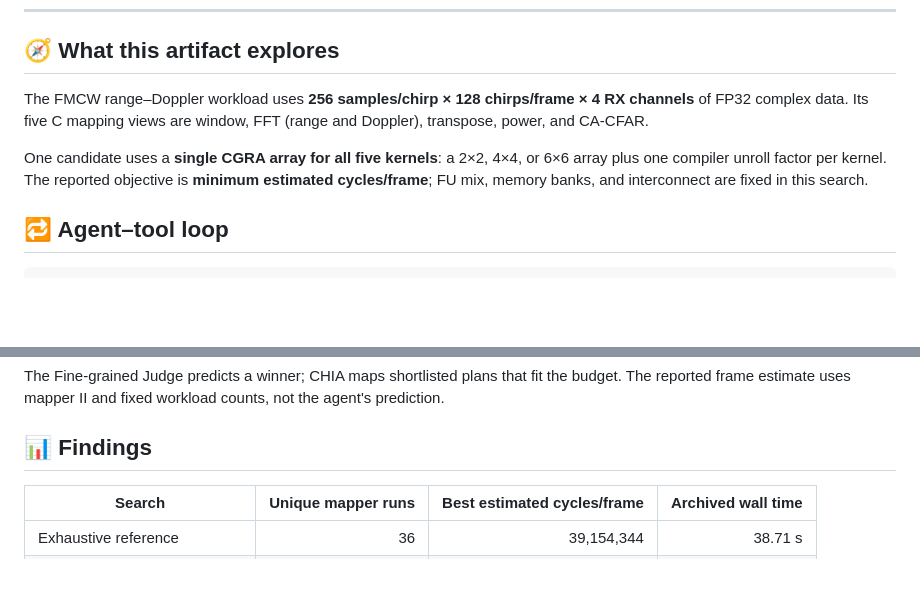
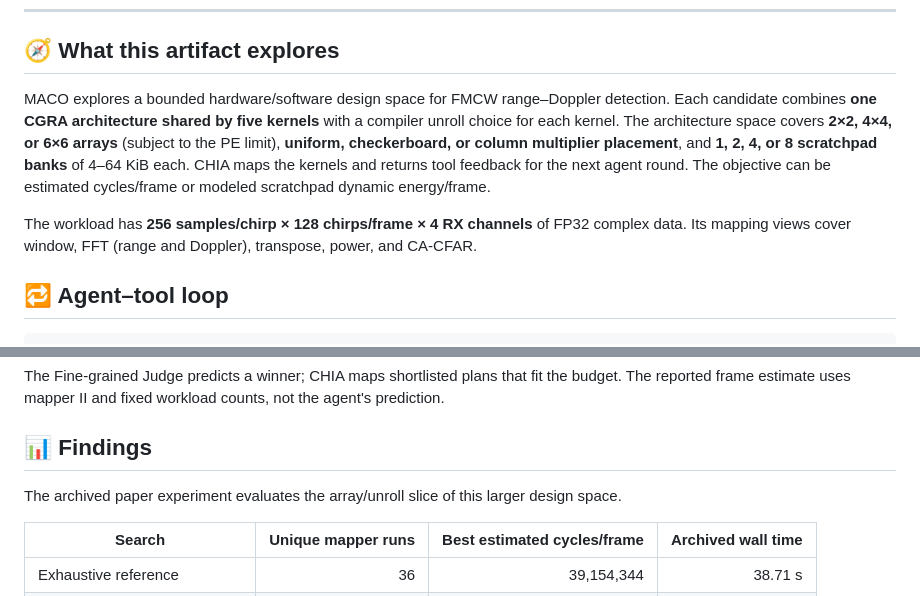
Before and after one commit to zsjiang99/CHIA-MACO-FMCW, a Markdown page: README.md, 2 parts joined by grey strips. Rendered like a GitHub page; blank space fills up the shorter version.

Commit message:
Describe full MACO co-design space before archived results

```diff
--- a/README.md
+++ b/README.md
@@ -8,9 +8,9 @@
 
 ## 🧭 What this artifact explores
 
-The FMCW range–Doppler workload uses **256 samples/chirp × 128 chirps/frame × 4 RX channels** of FP32 complex data. Its five C mapping views are window, FFT (range and Doppler), transpose, power, and CA-CFAR.
+MACO explores a bounded hardware/software design space for FMCW range–Doppler detection. Each candidate combines **one CGRA architecture shared by five kernels** with a compiler unroll choice for each kernel. The architecture space covers **2×2, 4×4, or 6×6 arrays** (subject to the PE limit), **uniform, checkerboard, or column multiplier placement**, and **1, 2, 4, or 8 scratchpad banks** of 4–64 KiB each. CHIA maps the kernels and returns tool feedback for the next agent round. The objective can be estimated cycles/frame or modeled scratchpad dynamic energy/frame.
 
-One candidate uses a **single CGRA array for all five kernels**: a 2×2, 4×4, or 6×6 array plus one compiler unroll factor per kernel. The reported objective is **minimum estimated cycles/frame**; FU mix, memory banks, and interconnect are fixed in this search.
+The workload has **256 samples/chirp × 128 chirps/frame × 4 RX channels** of FP32 complex data. Its mapping views cover window, FFT (range and Doppler), transpose, power, and CA-CFAR.
 
 ## 🔁 Agent–tool loop
 
@@ -31,6 +31,8 @@ One candidate uses a **single CGRA array for all five kernels**: a 2×2, 4×4, o
 The Fine-grained Judge predicts a winner; CHIA maps shortlisted plans that fit the budget. The reported frame estimate uses mapper II and fixed workload counts, not the agent's prediction.
 
 ## 📊 Findings
+
+The archived paper experiment evaluates the array/unroll slice of this larger design space.
 
 | Search | Unique mapper runs | Best estimated cycles/frame | Archived wall time |
 | --- | ---: | ---: | ---: |
```
